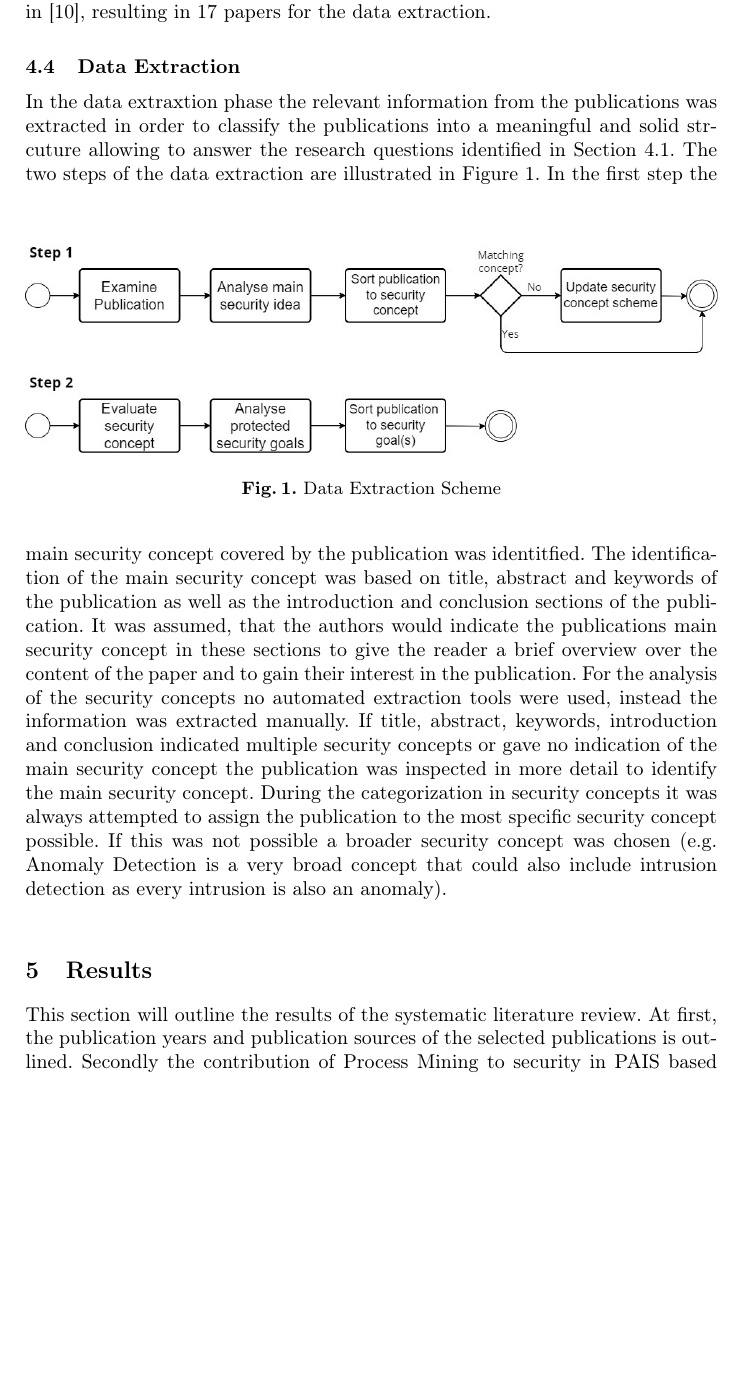
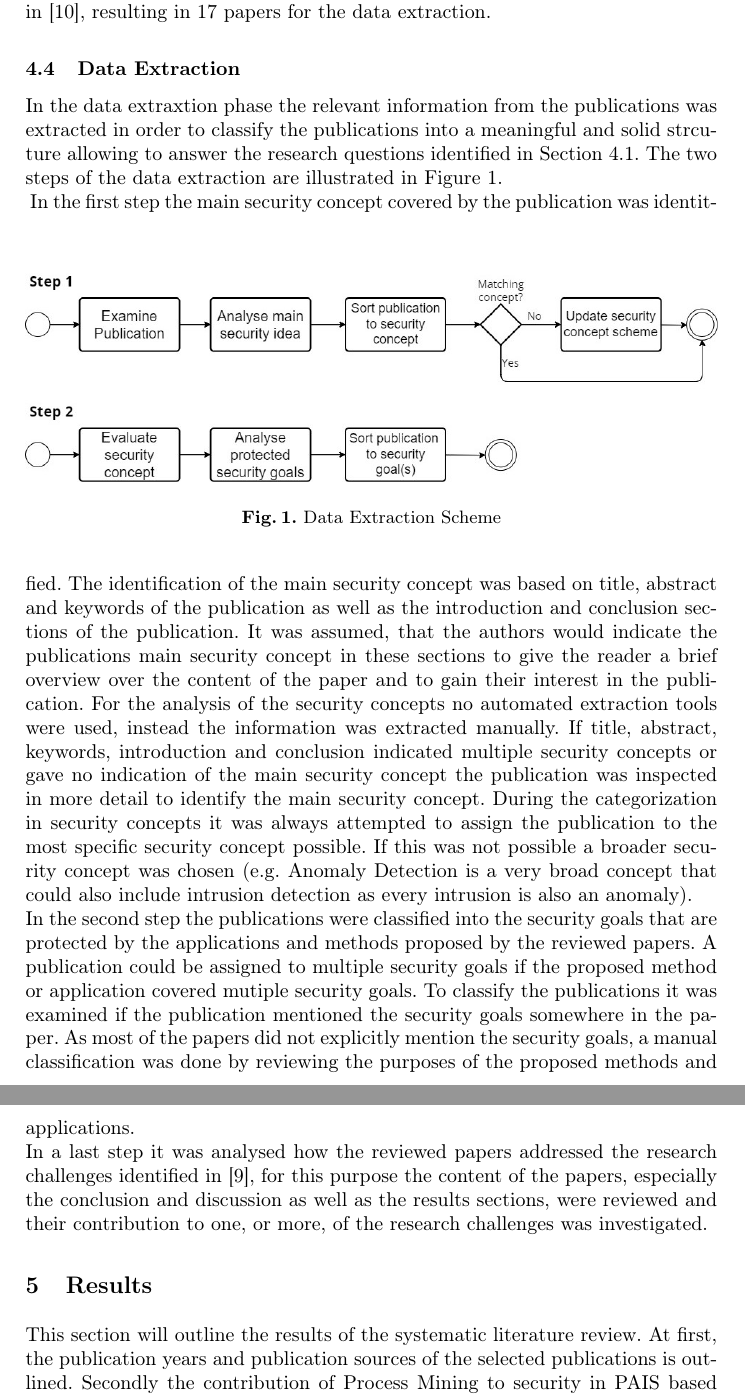
Before and after one commit to mbmueller/SeminarThesis, a LaTeX paper (Seminararbeit.tex): part of page 9 of 11 before the commit and two parts of pages 9 and 10 of 11 after it, the two joined at a grey line, cut so that both start at the same text, the shorter picture padded with empty space. Compiled offline with pdfLaTeX.

Commit message:
Update data extraction process for security concepts

```diff
--- a/Seminararbeit.tex
+++ b/Seminararbeit.tex
@@ -259,7 +259,7 @@ papers for the data extraction.
 \subsection{Data Extraction}\label{Extraction}
 In the data extraxtion phase the relevant information from the publications was extracted in order to classify the publications into a meaningful and
 solid strcuture allowing to answer the research questions identified in Section~\ref{Identification}. The two steps of the data extraction
-are illustrated in Figure~\ref{extract_scheme}.
+are illustrated in Figure~\ref{extract_scheme}.\\
 \begin{figure}
     \includegraphics[width = \textwidth]{figures/extraction.jpg}
     \caption{Data Extraction Scheme}
@@ -273,7 +273,12 @@ If title, abstract, keywords, introduction and conclusion indicated multiple sec
 publication was inspected in more detail to identify the main security concept. During the categorization in security concepts it was always attempted
 to assign the publication to the most specific security concept possible. If this was not possible a broader security concept was chosen (e.g.
 Anomaly Detection is a very broad concept that could also include intrusion detection as every intrusion is also an anomaly).\\
-
+In the second step the publications were classified into the security goals that are protected by the applications and methods proposed by the reviewed papers.
+A publication could be assigned to multiple security goals if the proposed method or application covered mutiple security goals. To classify the publications it was examined
+if the publication mentioned the security goals somewhere in the paper. As most of the papers did not explicitly mention the security goals, a manual classification was done by reviewing
+the purposes of the proposed methods and applications.\\
+In a last step it was analysed how the reviewed papers addressed the research challenges identified in~\cite{Leitner2014273}, for this purpose the content of the papers, especially the
+conclusion and discussion as well as the results sections, were reviewed and their contribution to one, or more, of the research challenges was investigated.
 \section{Results}\label{Results}
 This section will outline the results of the systematic literature review. At first, the publication years and publication sources of the selected publications is outlined. Secondly the
 contribution of Process Mining to security in PAIS based on the reviewed literature is analysed. Lastly it is discussed how the reviewed publications addressed the research challenges that
```
Also changed, not shown: Seminararbeit.pdf.
